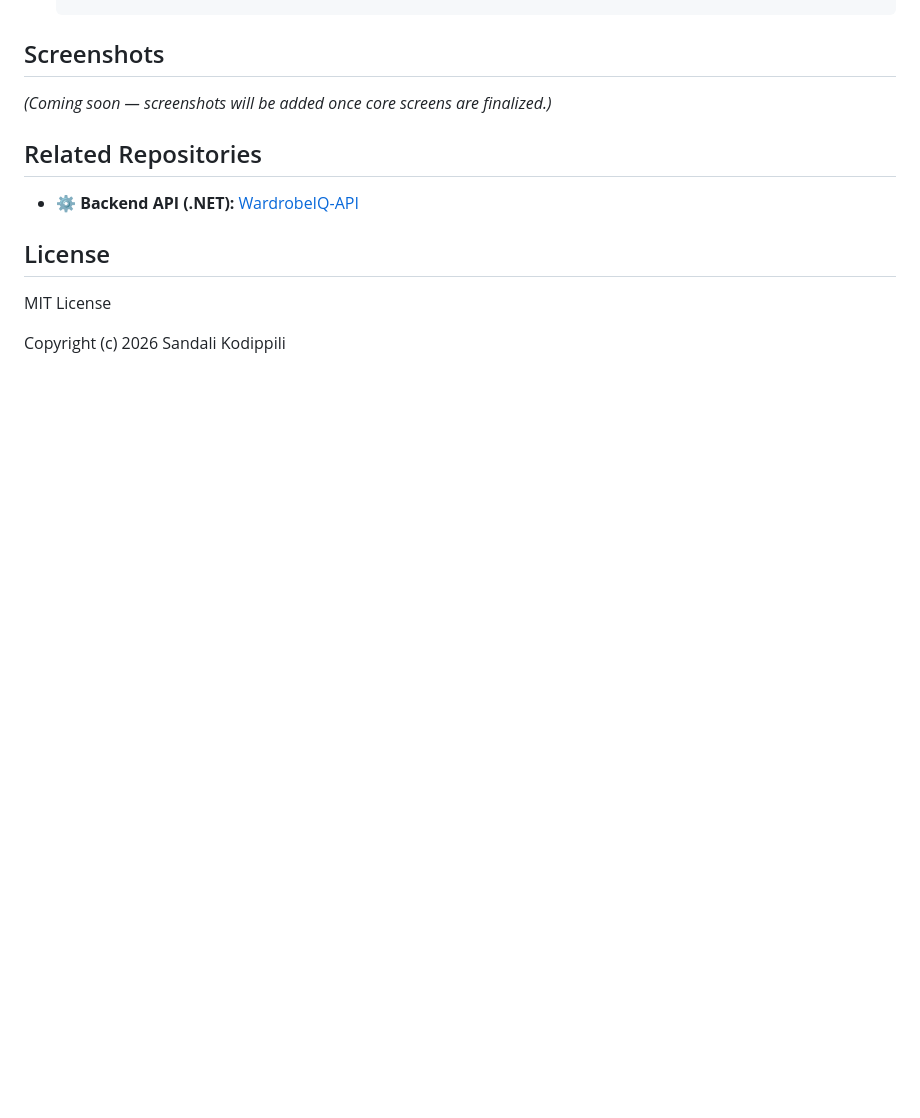
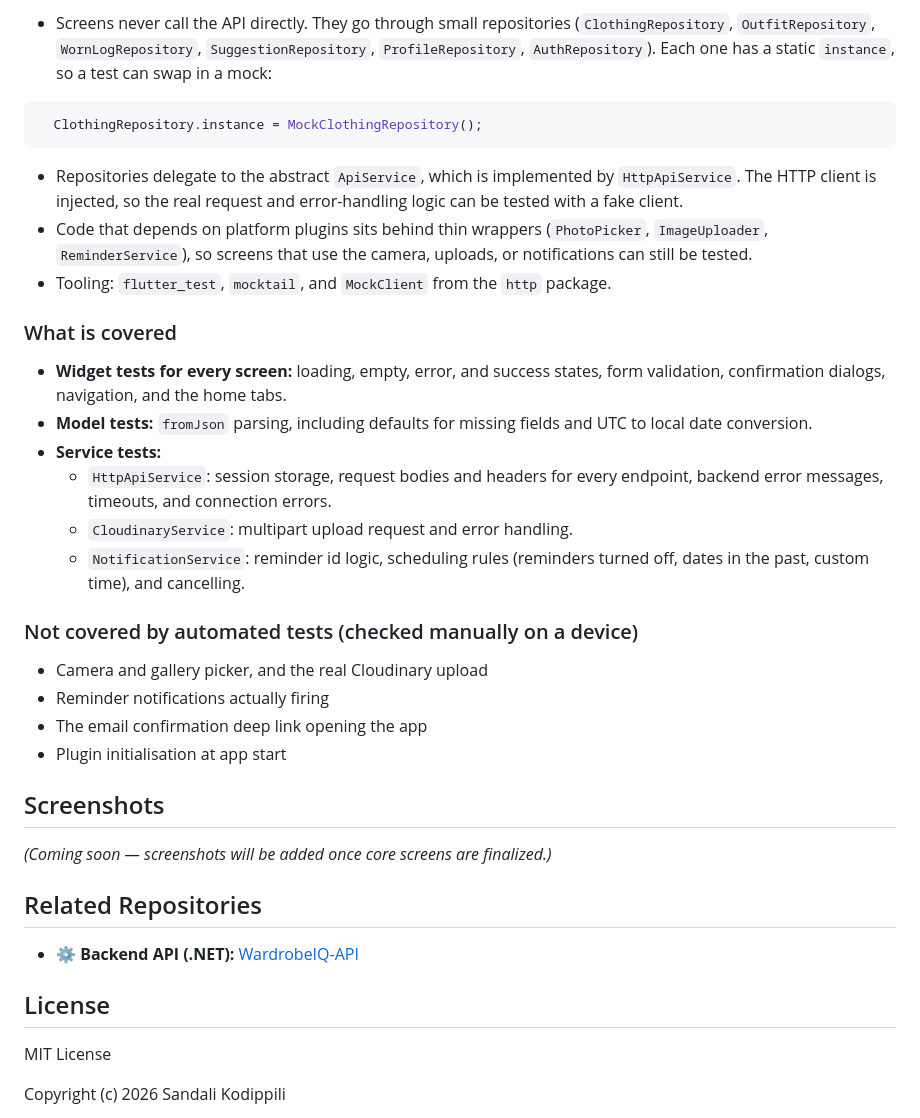
Before and after one commit to Sandali-82/WardrobeIQ-App, a Markdown page: README.md, the part around one of its changes. GitHub-like rendering; blank space fills up the shorter version.

````diff
--- a/README.md
+++ b/README.md
@@ -58,3 +76,28 @@ WardrobeIQ is the Flutter client for the WardrobeIQ platform. It lets users buil
+- Screens never call the API directly. They go through small repositories (`ClothingRepository`, `OutfitRepository`, `WornLogRepository`, `SuggestionRepository`, `ProfileRepository`, `AuthRepository`). Each one has a static `instance`, so a test can swap in a mock:
+
+```dart
+  ClothingRepository.instance = MockClothingRepository();
+```
+
+- Repositories delegate to the abstract `ApiService`, which is implemented by `HttpApiService`. The HTTP client is injected, so the real request and error-handling logic can be tested with a fake client.
+- Code that depends on platform plugins sits behind thin wrappers (`PhotoPicker`, `ImageUploader`, `ReminderService`), so screens that use the camera, uploads, or notifications can still be tested.
+- Tooling: `flutter_test`, `mocktail`, and `MockClient` from the `http` package.
+
+### What is covered
+
+- **Widget tests for every screen:** loading, empty, error, and success states, form validation, confirmation dialogs, navigation, and the home tabs.
+- **Model tests:** `fromJson` parsing, including defaults for missing fields and UTC to local date conversion.
+- **Service tests:**
+  - `HttpApiService`: session storage, request bodies and headers for every endpoint, backend error messages, timeouts, and connection errors.
+  - `CloudinaryService`: multipart upload request and error handling.
+  - `NotificationService`: reminder id logic, scheduling rules (reminders turned off, dates in the past, custom time), and cancelling.
+
+### Not covered by automated tests (checked manually on a device)
+
+- Camera and gallery picker, and the real Cloudinary upload
+- Reminder notifications actually firing
+- The email confirmation deep link opening the app
+- Plugin initialisation at app start
 
 ## Screenshots
 
````
Also changed, not shown: other parts of README.md (+31 -13 lines).
